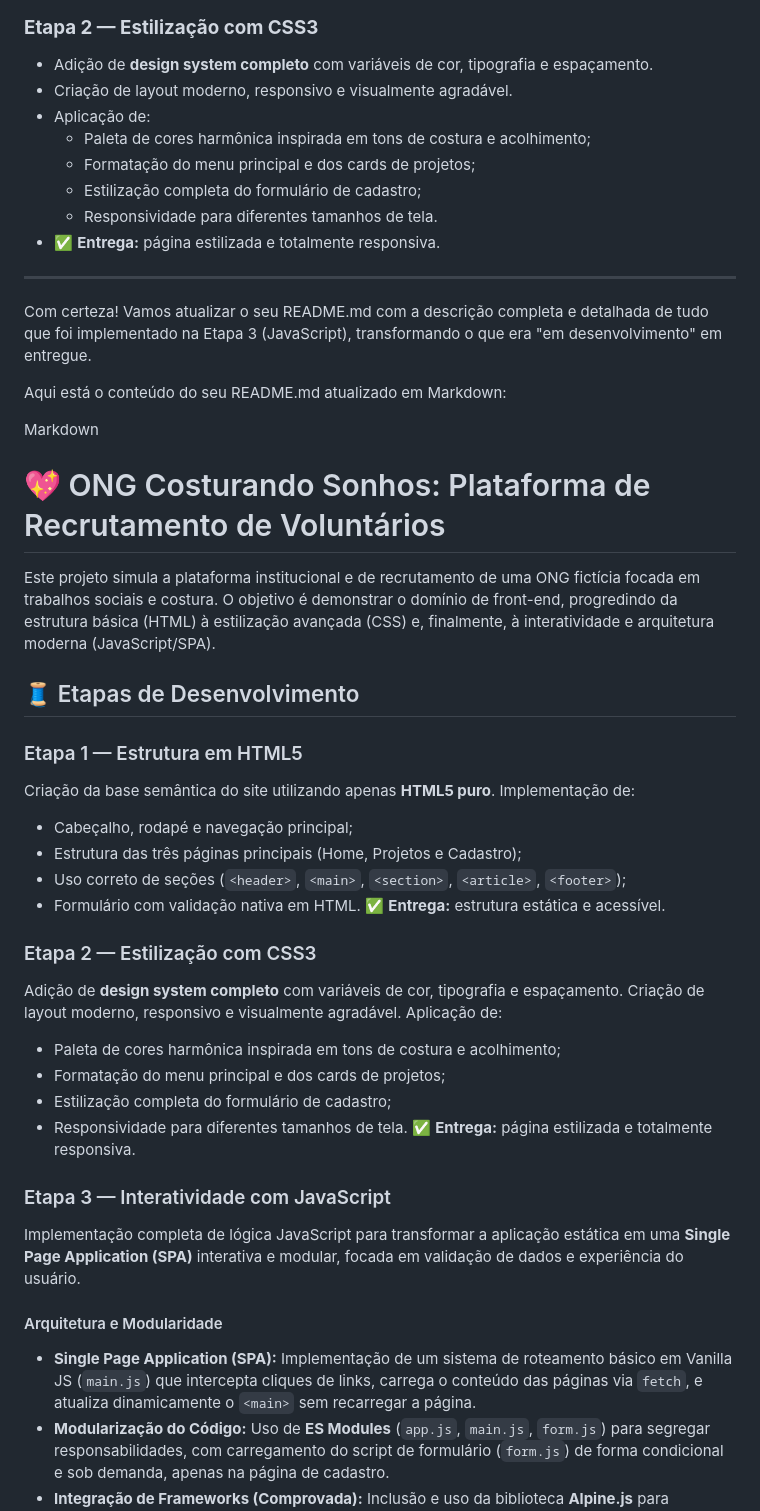
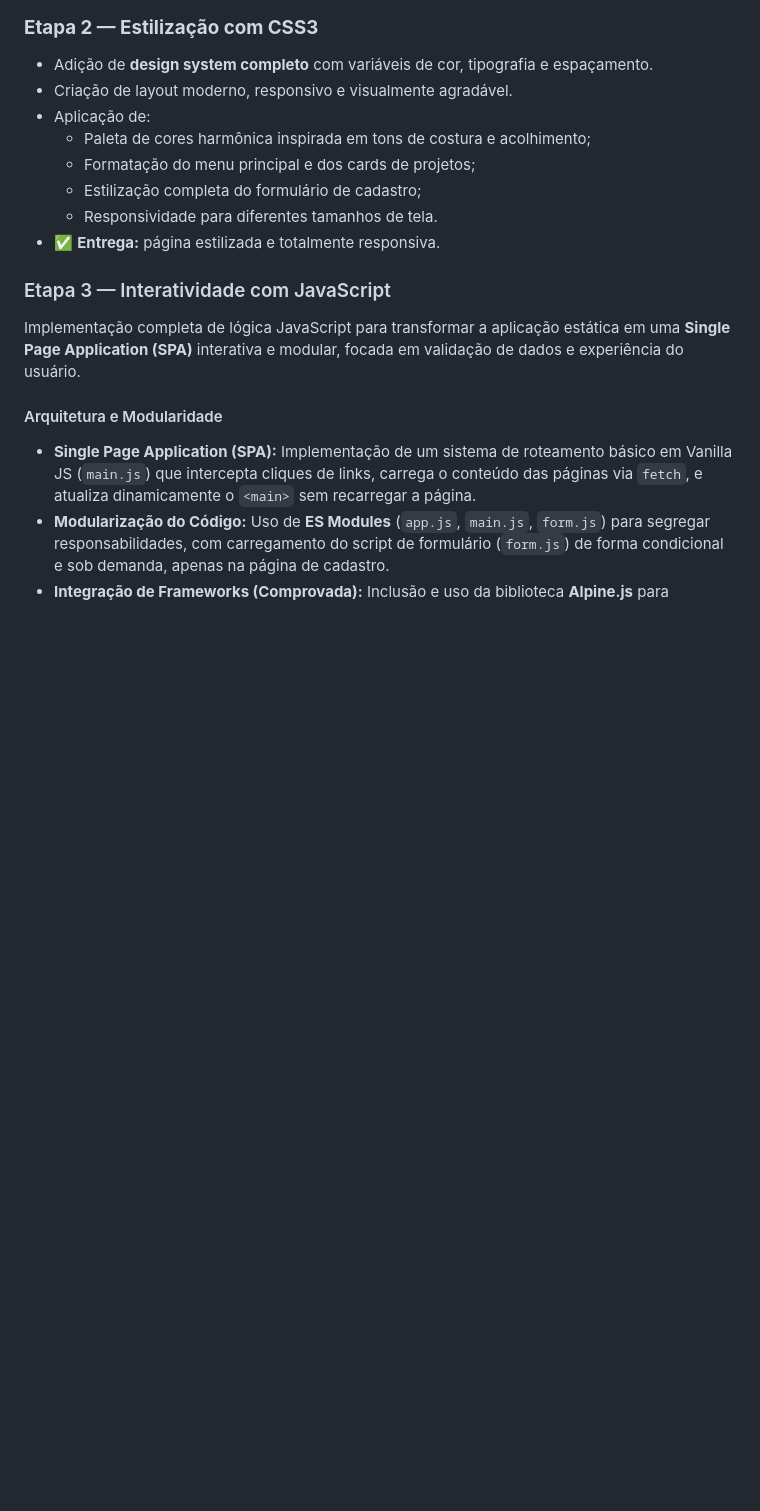
Before and after one commit to DayanePereiraCosta/plataforma-ong, a Markdown page: README.md, the part around one of its changes. Rendered like a GitHub page; blank space fills up the shorter version.

```diff
--- a/README.md
+++ b/README.md
@@ -33,37 +33,6 @@ A plataforma representa o sonho de tornar a **ONG Costurando Sonhos** uma presen
   - Responsividade para diferentes tamanhos de tela.
 - ✅ **Entrega:** página estilizada e totalmente responsiva.
 
----
-Com certeza! Vamos atualizar o seu README.md com a descrição completa e detalhada de tudo que foi implementado na Etapa 3 (JavaScript), transformando o que era "em desenvolvimento" em entregue.
-
-Aqui está o conteúdo do seu README.md atualizado em Markdown:
-
-Markdown
-
-# 💖 ONG Costurando Sonhos: Plataforma de Recrutamento de Voluntários
-
-Este projeto simula a plataforma institucional e de recrutamento de uma ONG fictícia focada em trabalhos sociais e costura. O objetivo é demonstrar o domínio de front-end, progredindo da estrutura básica (HTML) à estilização avançada (CSS) e, finalmente, à interatividade e arquitetura moderna (JavaScript/SPA).
-
-## 🧵 Etapas de Desenvolvimento
-
-### Etapa 1 — Estrutura em HTML5
-Criação da base semântica do site utilizando apenas **HTML5 puro**.
-Implementação de:
-* Cabeçalho, rodapé e navegação principal;
-* Estrutura das três páginas principais (Home, Projetos e Cadastro);
-* Uso correto de seções (`<header>`, `<main>`, `<section>`, `<article>`, `<footer>`);
-* Formulário com validação nativa em HTML.
-✅ **Entrega:** estrutura estática e acessível.
-
-### Etapa 2 — Estilização com CSS3
-Adição de **design system completo** com variáveis de cor, tipografia e espaçamento.
-Criação de layout moderno, responsivo e visualmente agradável.
-Aplicação de:
-* Paleta de cores harmônica inspirada em tons de costura e acolhimento;
-* Formatação do menu principal e dos cards de projetos;
-* Estilização completa do formulário de cadastro;
-* Responsividade para diferentes tamanhos de tela.
-✅ **Entrega:** página estilizada e totalmente responsiva.
 
 ### Etapa 3 — Interatividade com JavaScript
 
```
Also changed, not shown: other parts of README.md (+12 -1 lines).
